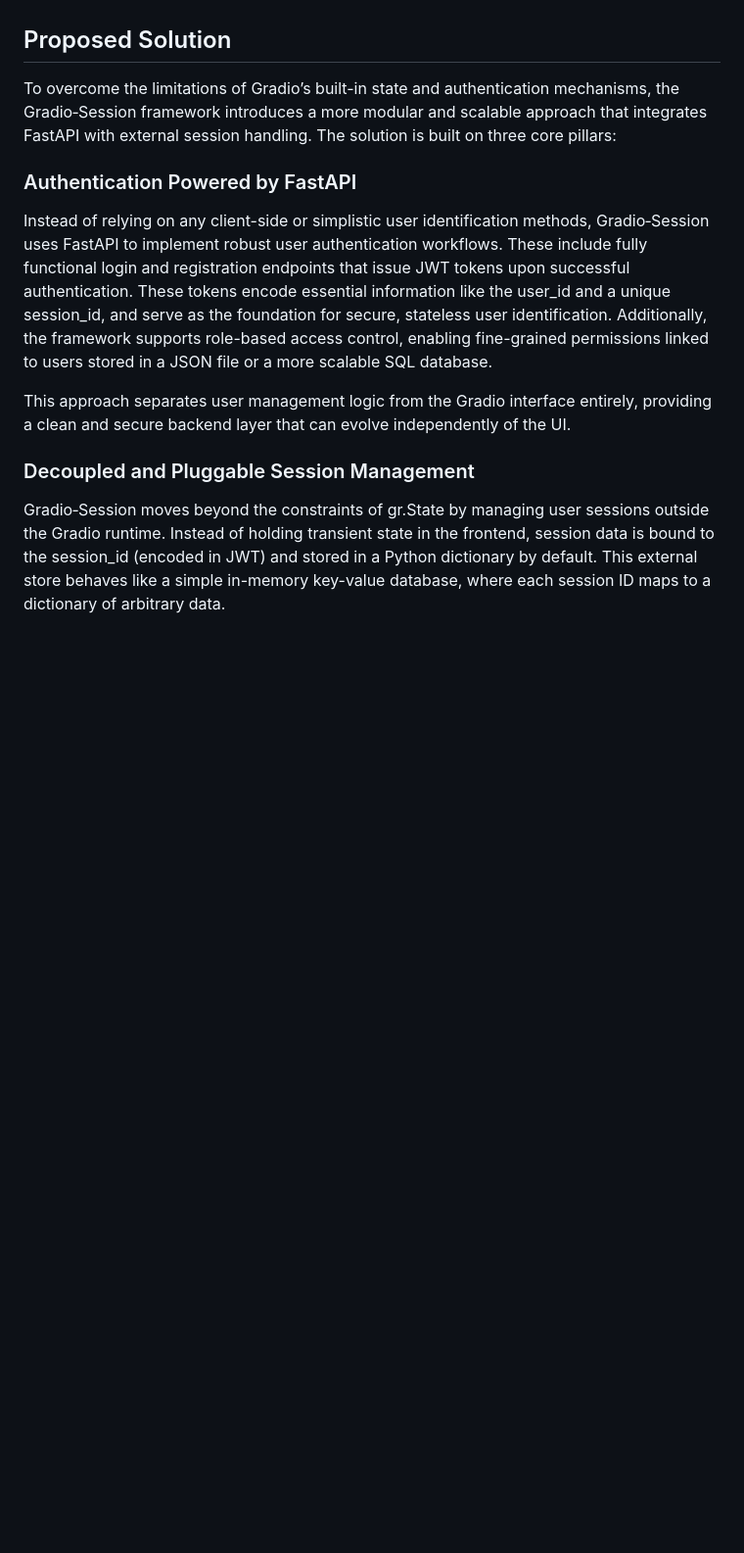
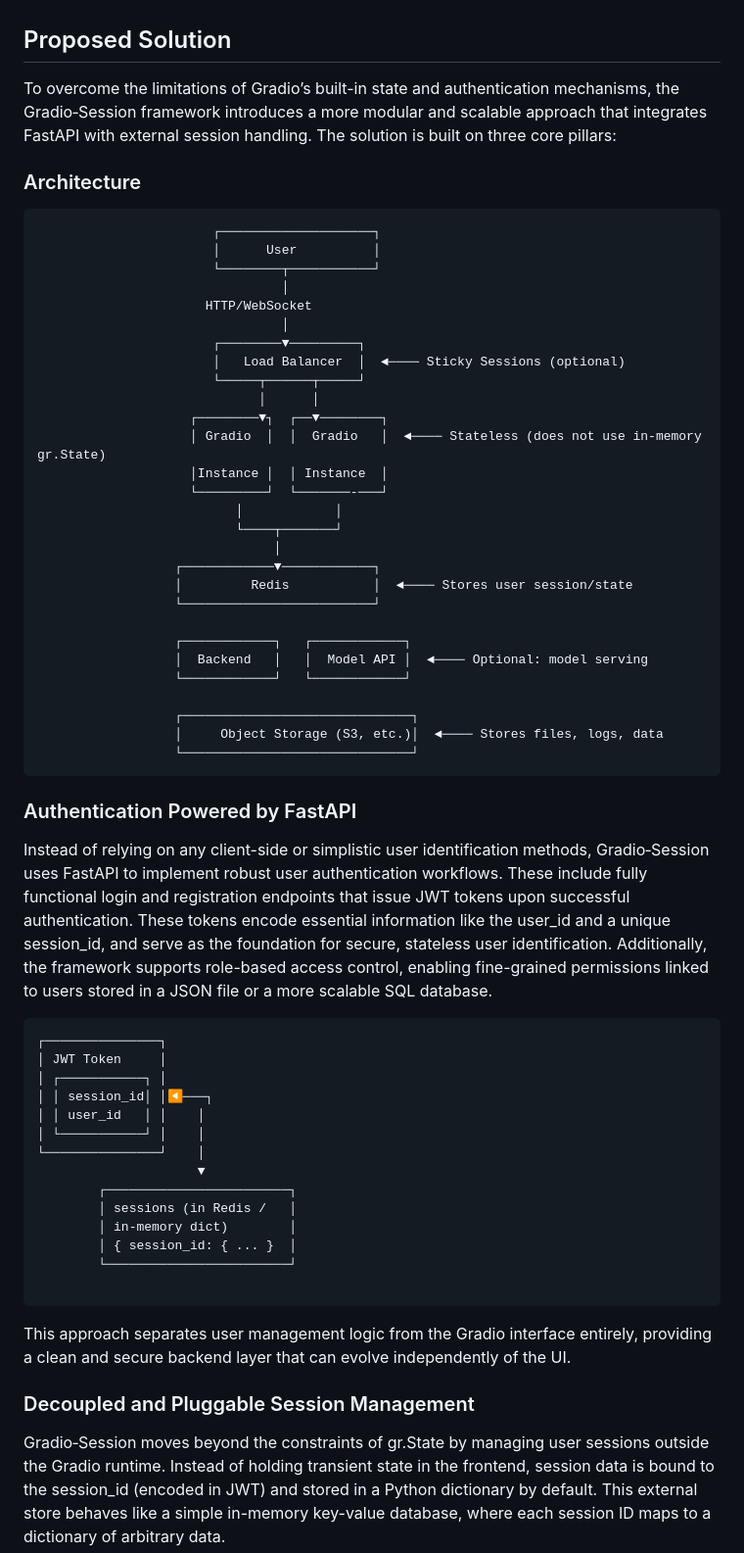
Before and after one commit to magsoftware/gradio-session, a Markdown page: docs/gradio-session.md, the part around one of its changes. Shown at 98% size. GitHub-like rendering; blank space fills up the shorter version.

````diff
--- a/docs/gradio-session.md
+++ b/docs/gradio-session.md
@@ -16,8 +16,58 @@ These limitations become roadblocks when building multi‑tenant, secure dashboa
 ## Proposed Solution
 To overcome the limitations of Gradio’s built-in state and authentication mechanisms, the Gradio‑Session framework introduces a more modular and scalable approach that integrates FastAPI with external session handling. The solution is built on three core pillars:
 
+### Architecture
+
+```
+                       ┌────────────────────┐
+                       │      User          │
+                       └────────┬───────────┘
+                                │
+                      HTTP/WebSocket
+                                │
+                       ┌────────▼─────────┐
+                       │   Load Balancer  │  ◄──── Sticky Sessions (optional)
+                       └─────┬──────┬─────┘
+                             │      │
+                    ┌────────▼┐  ┌──▼────────┐
+                    │ Gradio  │  │  Gradio   │  ◄──── Stateless (does not use in-memory gr.State)
+                    │Instance │  │ Instance  │
+                    └─────────┘  └───────-───┘
+                          │            │
+                          └────┬───────┘
+                               │
+                  ┌────────────▼────────────┐
+                  │         Redis           │  ◄──── Stores user session/state
+                  └─────────────────────────┘
+
+                  ┌────────────┐   ┌────────────┐
+                  │  Backend   │   │  Model API │  ◄──── Optional: model serving
+                  └────────────┘   └────────────┘
+
+                  ┌──────────────────────────────┐
+                  │     Object Storage (S3, etc.)│  ◄──── Stores files, logs, data
+                  └──────────────────────────────┘
+```
+
 ### Authentication Powered by FastAPI
 Instead of relying on any client-side or simplistic user identification methods, Gradio‑Session uses FastAPI to implement robust user authentication workflows. These include fully functional login and registration endpoints that issue JWT tokens upon successful authentication. These tokens encode essential information like the user_id and a unique session_id, and serve as the foundation for secure, stateless user identification. Additionally, the framework supports role-based access control, enabling fine-grained permissions linked to users stored in a JSON file or a more scalable SQL database.
+
+```
+┌───────────────┐
+│ JWT Token     │
+│ ┌───────────┐ │
+│ │ session_id│ │◀───┐
+│ │ user_id   │ │    │
+│ └───────────┘ │    │
+└───────────────┘    │
+                     ▼
+        ┌────────────────────────┐
+        │ sessions (in Redis /   │
+        │ in‑memory dict)        │
+        │ { session_id: { ... }  │
+        └────────────────────────┘
+
+```
 
 This approach separates user management logic from the Gradio interface entirely, providing a clean and secure backend layer that can evolve independently of the UI.
 
````
Also changed, not shown: other parts of docs/gradio-session.md (+30 -0 lines).
